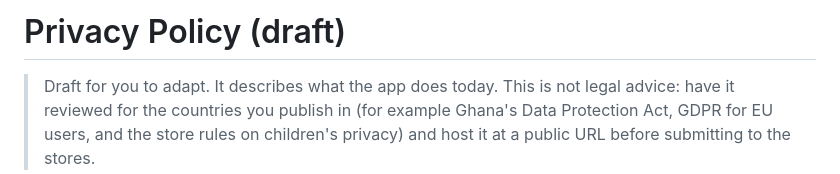
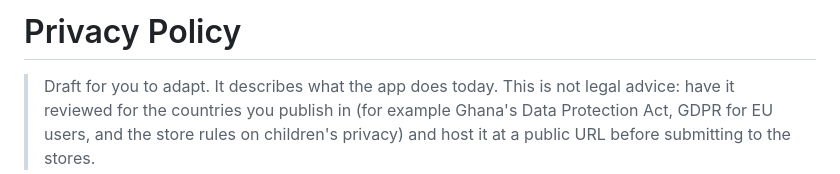
Before and after one commit to codekraft001/ninefold-privacy-policy, a Markdown page: README.md, the part around the change. Rendered like a GitHub page.

```diff
--- a/README.md
+++ b/README.md
@@ -1,4 +1,4 @@
-# Privacy Policy (draft)
+# Privacy Policy
 
 > Draft for you to adapt. It describes what the app does today. This is not legal advice: have it reviewed
 > for the countries you publish in (for example Ghana's Data Protection Act, GDPR for EU users, and the
```
